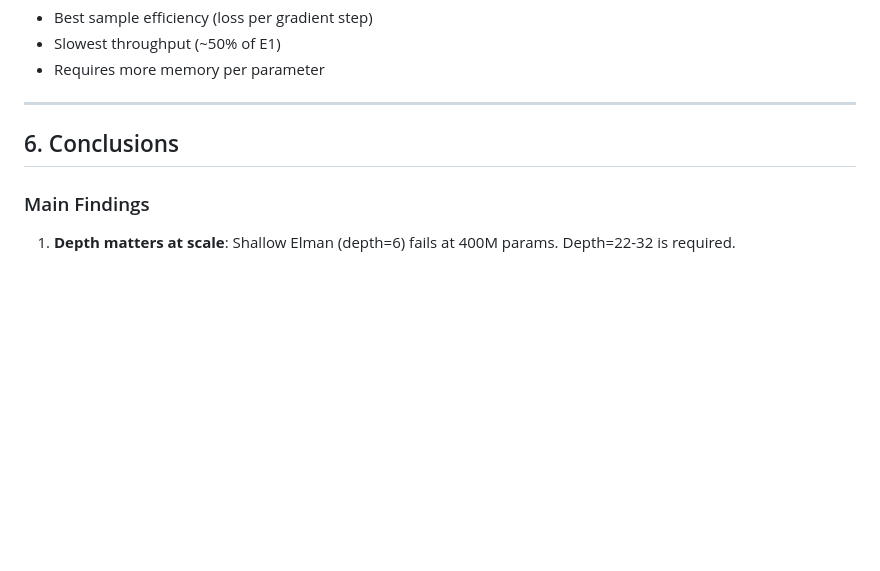
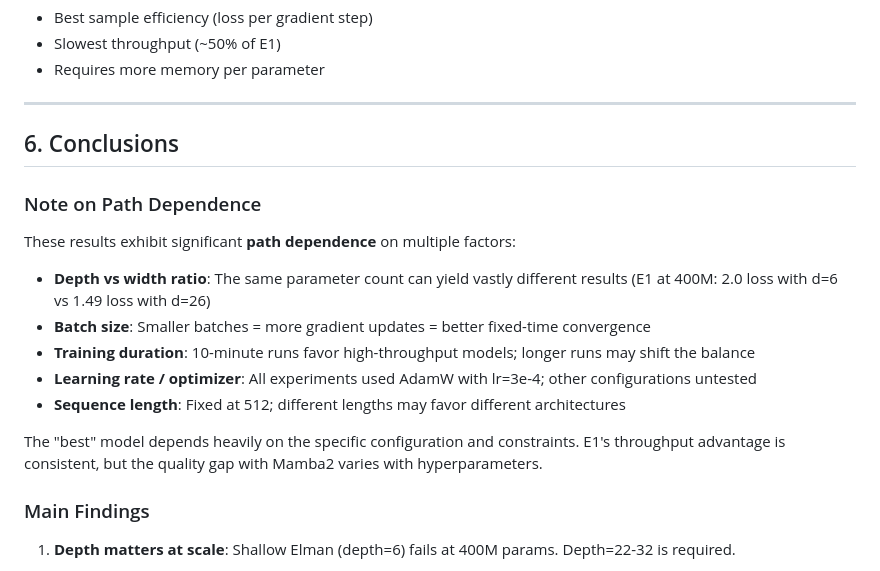
Before and after one commit to ekg/elman-proofs, a Markdown page: 400M_SCALING_STUDY.md, the part around the change. Drawn GitHub-style; blank space fills up the shorter version.

Commit message:
Add note on path dependence in hyperparameters

```diff
--- a/400M_SCALING_STUDY.md
+++ b/400M_SCALING_STUDY.md
@@ -199,6 +199,18 @@ y = SSM(Conv(Linear(x)))  # Selective state space
 
 ## 6. Conclusions
 
+### Note on Path Dependence
+
+These results exhibit significant **path dependence** on multiple factors:
+
+- **Depth vs width ratio**: The same parameter count can yield vastly different results (E1 at 400M: 2.0 loss with d=6 vs 1.49 loss with d=26)
+- **Batch size**: Smaller batches = more gradient updates = better fixed-time convergence
+- **Training duration**: 10-minute runs favor high-throughput models; longer runs may shift the balance
+- **Learning rate / optimizer**: All experiments used AdamW with lr=3e-4; other configurations untested
+- **Sequence length**: Fixed at 512; different lengths may favor different architectures
+
+The "best" model depends heavily on the specific configuration and constraints. E1's throughput advantage is consistent, but the quality gap with Mamba2 varies with hyperparameters.
+
 ### Main Findings
 
 1. **Depth matters at scale**: Shallow Elman (depth=6) fails at 400M params. Depth=22-32 is required.
```
